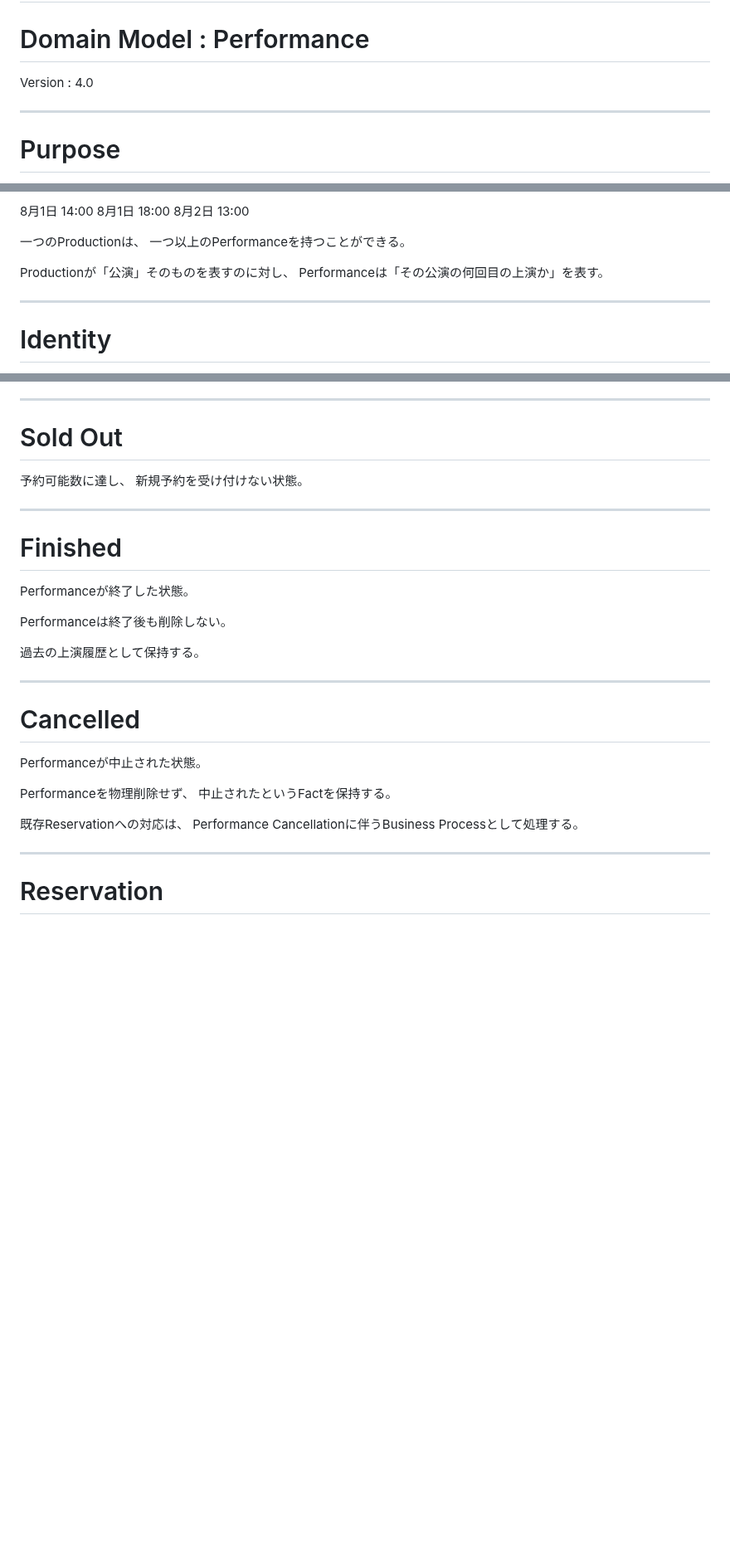
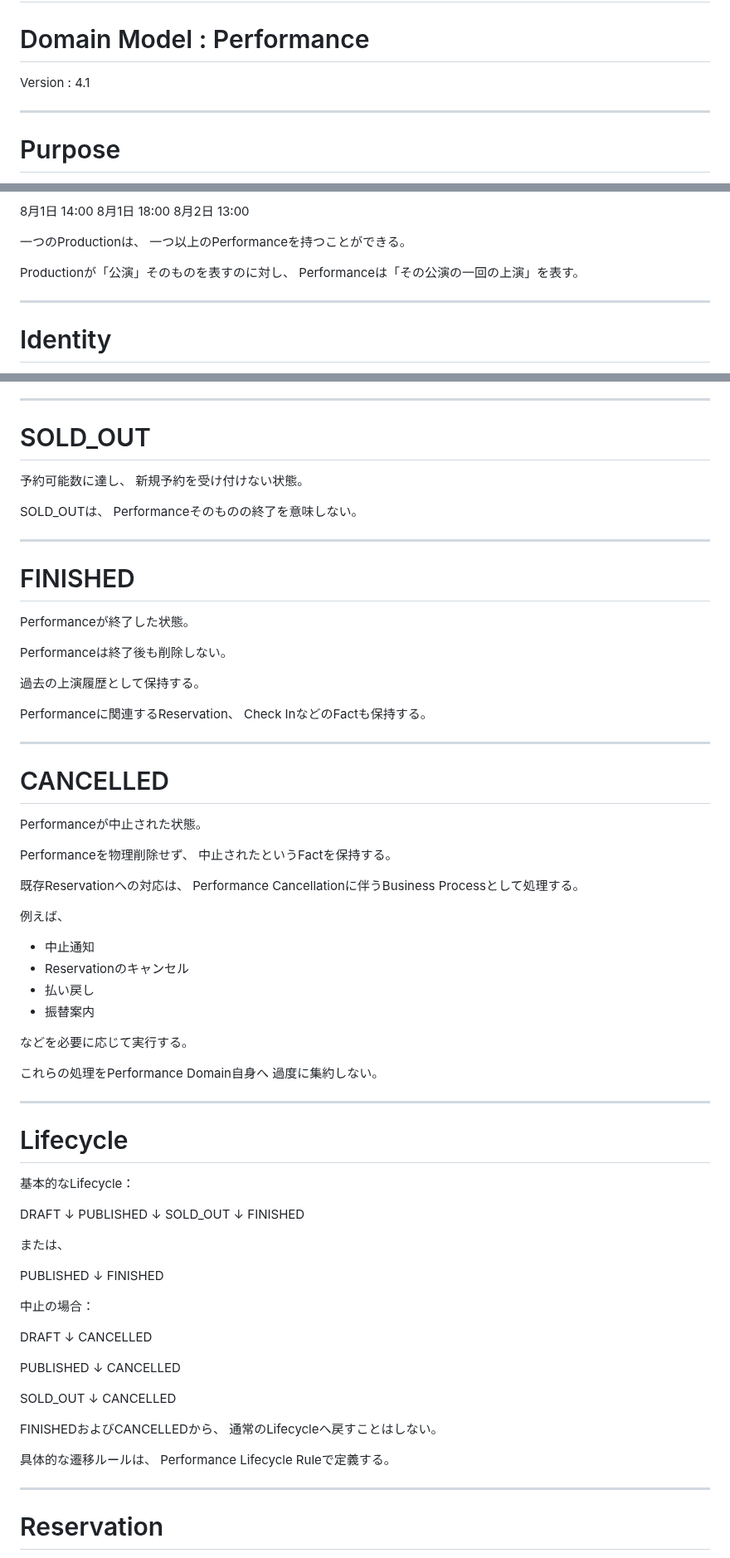
Before and after one commit to nisehatakiti/StageArt, a Markdown page: docs/04-DomainModel/Performance.md, 3 parts joined by grey strips. Shown at 83% size. Drawn GitHub-style; blank space fills up the shorter version.

```diff
--- a/docs/04-DomainModel/Performance.md
+++ b/docs/04-DomainModel/Performance.md
@@ -2,7 +2,7 @@
 
 # Domain Model : Performance
 
-Version : 4.0
+Version : 4.1
 
 ---
 
@@ -34,7 +34,7 @@ Productionにおける個別の上演回を表す。
 一つ以上のPerformanceを持つことができる。
 
 Productionが「公演」そのものを表すのに対し、
-Performanceは「その公演の何回目の上演か」を表す。
+Performanceは「その公演の一回の上演」を表す。
 
 ---
 
@@ -143,13 +168,16 @@ Performanceが一般公開され、
 ---
 
-# Sold Out
+# SOLD_OUT
 
 予約可能数に達し、
 新規予約を受け付けない状態。
 
+SOLD_OUTは、
+Performanceそのものの終了を意味しない。
+
 ---
 
-# Finished
+# FINISHED
 
 Performanceが終了した状態。
 
@@ -157,9 +185,12 @@ Performanceは終了後も削除しない。
 
 過去の上演履歴として保持する。
 
+Performanceに関連するReservation、
+Check InなどのFactも保持する。
+
 ---
 
-# Cancelled
+# CANCELLED
 
 Performanceが中止された状態。
 
@@ -168,6 +199,58 @@ Performanceを物理削除せず、
 
 既存Reservationへの対応は、
 Performance Cancellationに伴うBusiness Processとして処理する。
+
+例えば、
+
+- 中止通知
+- Reservationのキャンセル
+- 払い戻し
+- 振替案内
+
+などを必要に応じて実行する。
+
+これらの処理をPerformance Domain自身へ
+過度に集約しない。
+
+---
+
+# Lifecycle
+
+基本的なLifecycle：
+
+DRAFT
+  ↓
+PUBLISHED
+  ↓
+SOLD_OUT
+  ↓
+FINISHED
+
+または、
+
+PUBLISHED
+  ↓
+FINISHED
+
+中止の場合：
+
+DRAFT
+  ↓
+CANCELLED
+
+PUBLISHED
+  ↓
+CANCELLED
+
+SOLD_OUT
+  ↓
+CANCELLED
+
+FINISHEDおよびCANCELLEDから、
+通常のLifecycleへ戻すことはしない。
+
+具体的な遷移ルールは、
+Performance Lifecycle Ruleで定義する。
 
 ---
 
```
Also changed, not shown: other parts of docs/04-DomainModel/Performance.md (+235 -104 lines).
